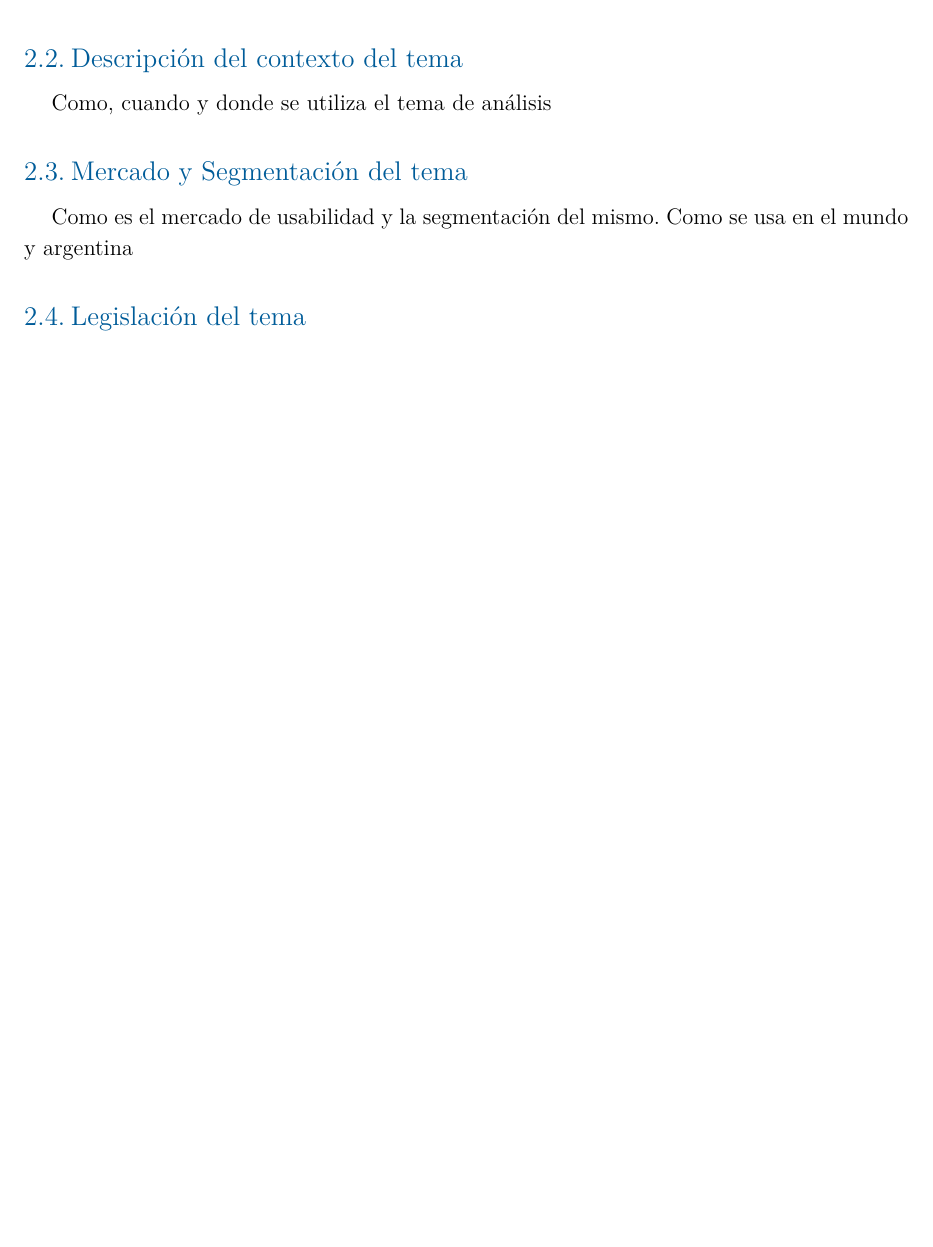
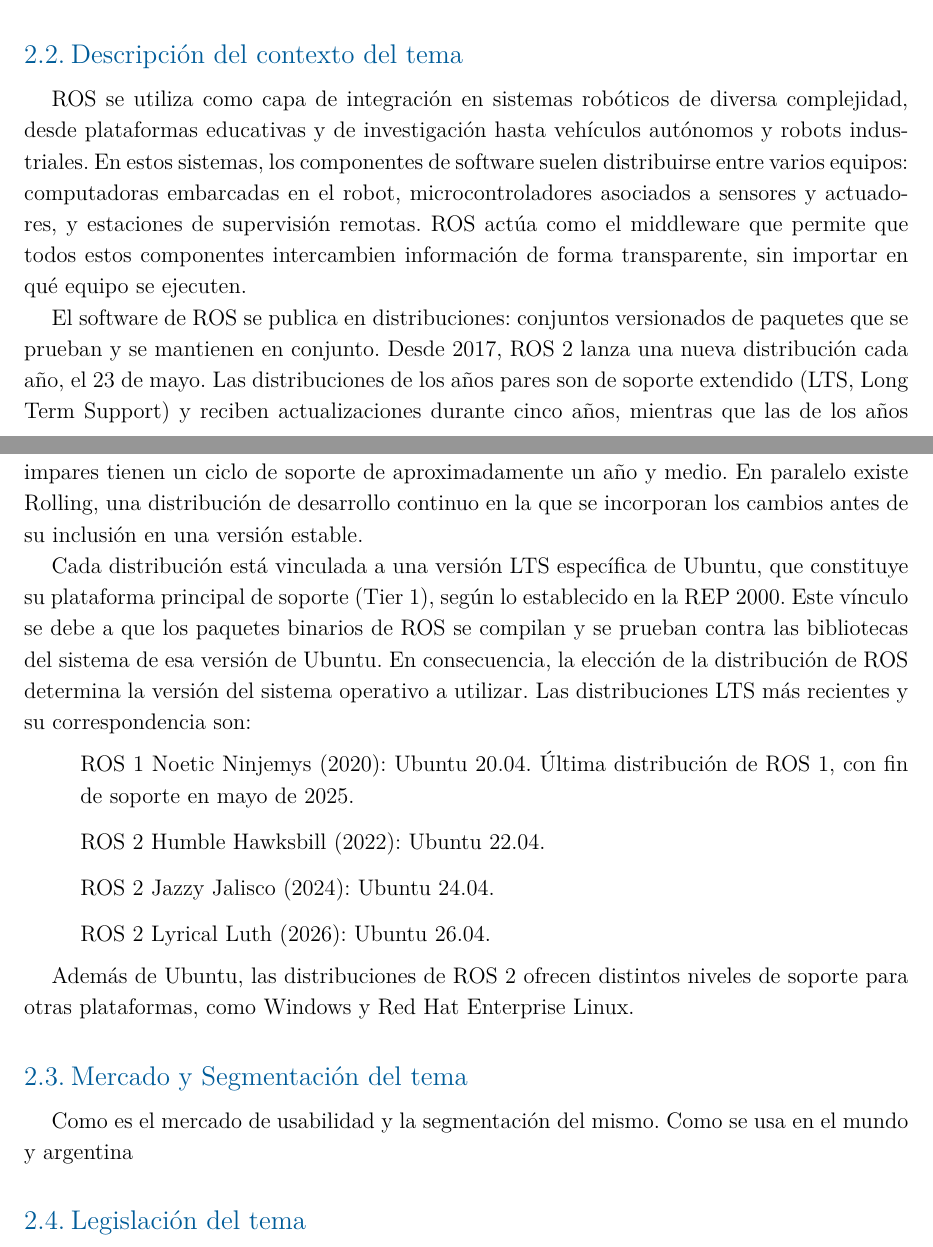
Before and after one commit to PabloSGomez50/2026_ros_sist_comunicacion, a LaTeX document (1-informe/main.tex, which reads 1-informe/cap-2.tex): part of page 5 of 6 before the commit and two parts of pages 6 and 7 of 8 after it, the two joined at a grey line, cut so that both start at the same text, the shorter picture padded with empty space. Compiled offline with XeLaTeX.

Commit message:
2.1 y 2.2

```diff
--- a/1-informe/cap-2.tex
+++ b/1-informe/cap-2.tex
@@ -1,3 +1,2 @@
 \subsection{Introducción del tema}
 
-Introducción teórica del tema
@@ -4,7 +60,43 @@
+Los aspectos técnicos de cada arquitectura se desarrollan en detalle en el
+Capítulo~3.
 
 \subsection{Descripción del contexto del tema}
 
-Como, cuando y donde se utiliza el tema de análisis
+ROS se utiliza como capa de integración en sistemas robóticos de diversa
+complejidad, desde plataformas educativas y de investigación hasta vehículos
+autónomos y robots industriales. En estos sistemas, los componentes de
+software suelen distribuirse entre varios equipos: computadoras embarcadas en
+el robot, microcontroladores asociados a sensores y actuadores, y estaciones de
+supervisión remotas. ROS actúa como el \textit{middleware} que permite que
+todos estos componentes intercambien información de forma transparente, sin
+importar en qué equipo se ejecuten.
+
+El software de ROS se publica en \textbf{distribuciones}: conjuntos versionados
+de paquetes que se prueban y se mantienen en conjunto. Desde 2017, ROS~2 lanza
+una nueva distribución cada año, el 23 de mayo. Las distribuciones de los años
+pares son de soporte extendido (LTS, \textit{Long Term Support}) y reciben
+actualizaciones durante cinco años, mientras que las de los años impares tienen
+un ciclo de soporte de aproximadamente un año y medio. En paralelo existe
+Rolling, una distribución de desarrollo continuo en la que se incorporan los
+cambios antes de su inclusión en una versión estable.
+
+Cada distribución está vinculada a una versión LTS específica de Ubuntu, que
+constituye su plataforma principal de soporte (\textit{Tier~1}), según lo
+establecido en la REP~2000. Este vínculo se debe a que los paquetes binarios de
+ROS se compilan y se prueban contra las bibliotecas del sistema de esa versión
+de Ubuntu. En consecuencia, la elección de la distribución de ROS determina la
+versión del sistema operativo a utilizar. Las distribuciones LTS más recientes
+y su correspondencia son:
+\begin{itemize}
+    \item \textbf{ROS~1 Noetic Ninjemys} (2020): Ubuntu 20.04. Última
+    distribución de ROS~1, con fin de soporte en mayo de 2025.
+    \item \textbf{ROS~2 Humble Hawksbill} (2022): Ubuntu 22.04.
+    \item \textbf{ROS~2 Jazzy Jalisco} (2024): Ubuntu 24.04.
+    \item \textbf{ROS~2 Lyrical Luth} (2026): Ubuntu 26.04.
+\end{itemize}
+
+Además de Ubuntu, las distribuciones de ROS~2 ofrecen distintos niveles de
+soporte para otras plataformas, como Windows y Red Hat Enterprise Linux.
 
 \subsection{Mercado y Segmentación del tema}
 
```
Also changed, not shown: 1-informe/.latexmkrc, 1-informe/main.pdf, README.md, 1-informe/cap-2.tex (57 more changed lines).
